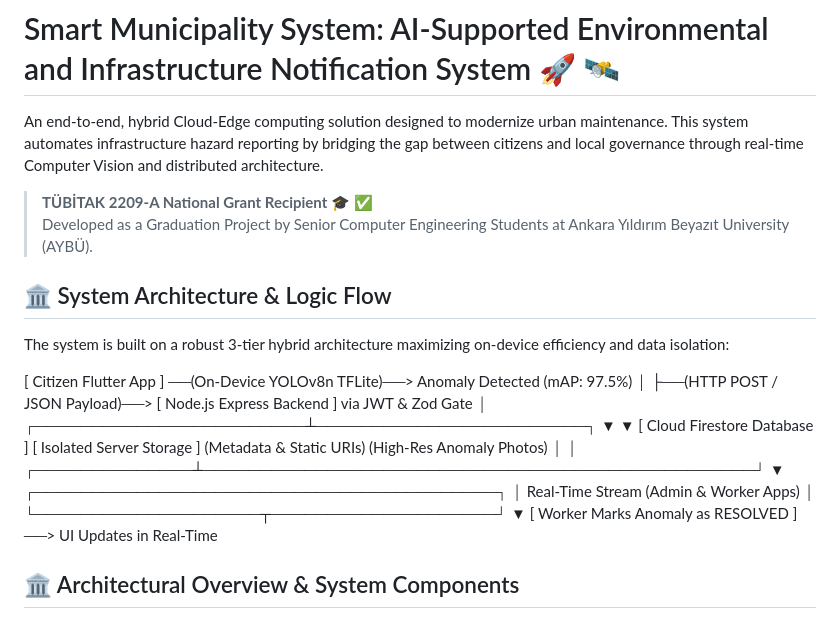
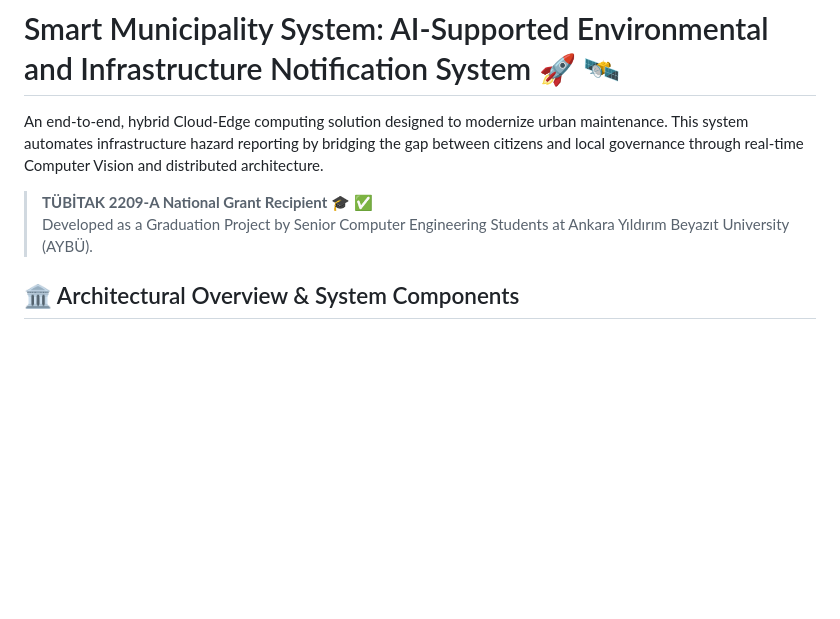
Before and after one commit to zekiyildiz/grad-project, a Markdown page: README.md, the part around the change. Drawn GitHub-style; blank space fills up the shorter version.

Commit message:
README.md
Removed the 'System Architecture & Logic Flow' section from the README.

```diff
--- a/README.md
+++ b/README.md
@@ -4,27 +4,6 @@ An end-to-end, hybrid Cloud-Edge computing solution designed to modernize urban
 
 > **TÜBİTAK 2209-A National Grant Recipient** 🎓 ✅
 > Developed as a Graduation Project by Senior Computer Engineering Students at Ankara Yıldırım Beyazıt University (AYBÜ).
-
-## 🏛️ System Architecture & Logic Flow
-
-The system is built on a robust 3-tier hybrid architecture maximizing on-device efficiency and data isolation:
-
-[ Citizen Flutter App ] ──(On-Device YOLOv8n TFLite)──> Anomaly Detected (mAP: 97.5%)
-         │
-         ├──(HTTP POST / JSON Payload)──> [ Node.js Express Backend ] via JWT & Zod Gate
-                                                    │
-                           ┌────────────────────────┴────────────────────────┐
-                           ▼                                                 ▼
-            [ Cloud Firestore Database ]                      [ Isolated Server Storage ]
-             (Metadata & Static URIs)                          (High-Res Anomaly Photos)
-                           │                                                 │
-            ┌──────────────┴─────────────────────────────────────────────────┘
-            ▼
-   ┌─────────────────────────────────────────┐
-   │ Real-Time Stream (Admin & Worker Apps)  │
-   └────────────────────┬────────────────────┘
-                        ▼
-       [ Worker Marks Anomaly as RESOLVED ] ──> UI Updates in Real-Time
 
 ## 🏛️ Architectural Overview & System Components
 The system is engineered across five distinct specialized layers to ensure maximum scalability, security, and real-time synchronization:
```
